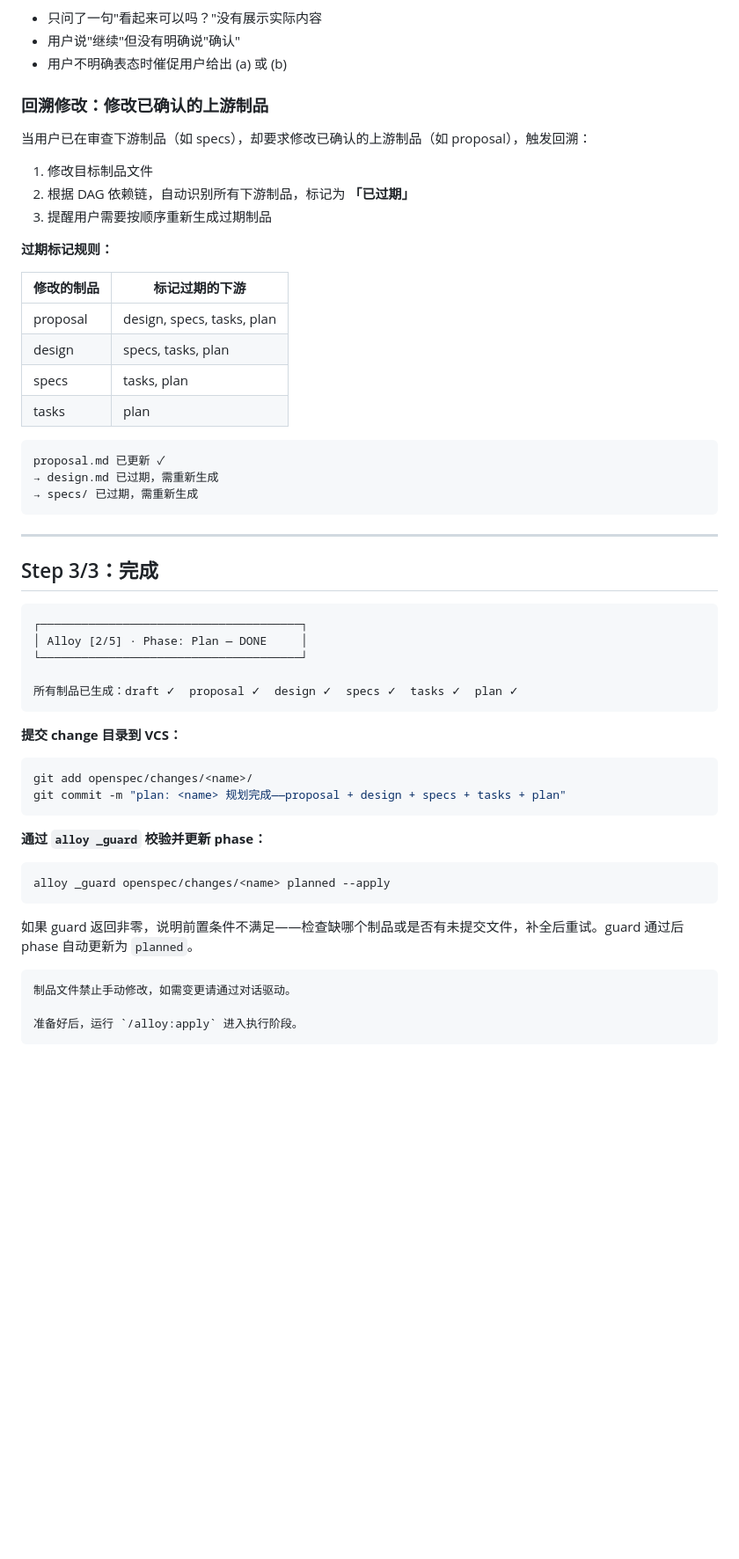
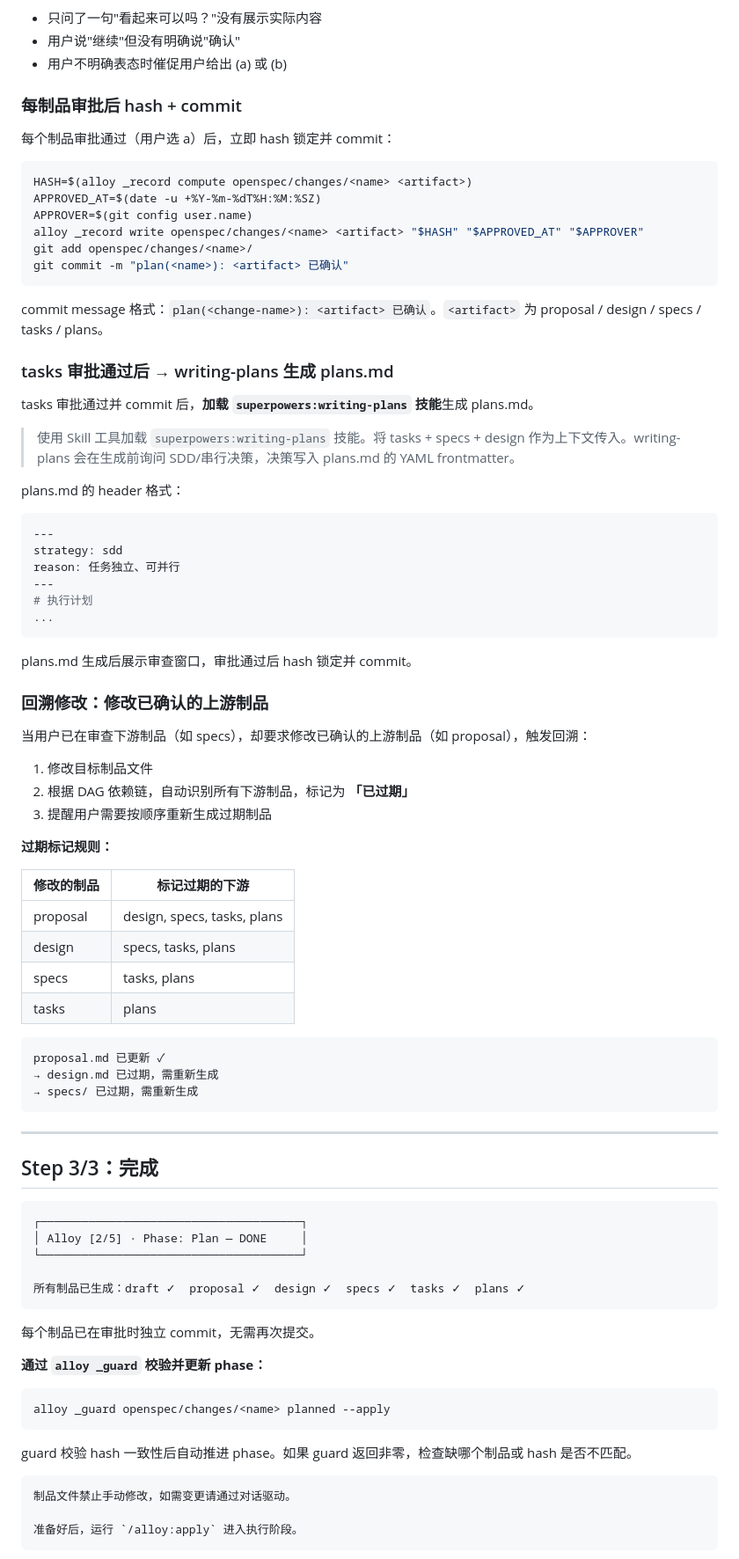
Before and after one commit to Rushing0711/alloy, a Markdown page: commands/alloy/plan.md, the part around one of its changes. Shown at 88% size. Rendered like a GitHub page; blank space fills up the shorter version.

````diff
--- a/commands/alloy/plan.md
+++ b/commands/alloy/plan.md
@@ -101,6 +101,39 @@ proposal ──→ design ──→ specs ──→ tasks ──→ plan
 - 只问了一句"看起来可以吗？"没有展示实际内容
 - 用户说"继续"但没有明确说"确认"
 - 用户不明确表态时催促用户给出 (a) 或 (b)
+
+### 每制品审批后 hash + commit
+
+每个制品审批通过（用户选 a）后，立即 hash 锁定并 commit：
+
+```bash
+HASH=$(alloy _record compute openspec/changes/<name> <artifact>)
+APPROVED_AT=$(date -u +%Y-%m-%dT%H:%M:%SZ)
+APPROVER=$(git config user.name)
+alloy _record write openspec/changes/<name> <artifact> "$HASH" "$APPROVED_AT" "$APPROVER"
+git add openspec/changes/<name>/
+git commit -m "plan(<name>): <artifact> 已确认"
+```
+
+commit message 格式：`plan(<change-name>): <artifact> 已确认`。`<artifact>` 为 proposal / design / specs / tasks / plans。
+
+### tasks 审批通过后 → writing-plans 生成 plans.md
+
+tasks 审批通过并 commit 后，**加载 `superpowers:writing-plans` 技能**生成 plans.md。
+
+> 使用 Skill 工具加载 `superpowers:writing-plans` 技能。将 tasks + specs + design 作为上下文传入。writing-plans 会在生成前询问 SDD/串行决策，决策写入 plans.md 的 YAML frontmatter。
+
+plans.md 的 header 格式：
+```yaml
+---
+strategy: sdd
+reason: 任务独立、可并行
+---
+# 执行计划
+...
+```
+
+plans.md 生成后展示审查窗口，审批通过后 hash 锁定并 commit。
 
 ### 回溯修改：修改已确认的上游制品
 
@@ -114,10 +147,10 @@ proposal ──→ design ──→ specs ──→ tasks ──→ plan
 
 | 修改的制品 | 标记过期的下游 |
 |-----------|---------------|
-| proposal | design, specs, tasks, plan |
-| design | specs, tasks, plan |
-| specs | tasks, plan |
-| tasks | plan |
+| proposal | design, specs, tasks, plans |
+| design | specs, tasks, plans |
+| specs | tasks, plans |
+| tasks | plans |
 
 ```
 proposal.md 已更新 ✓
@@ -134,14 +167,10 @@ proposal.md 已更新 ✓
 │ Alloy [2/5] · Phase: Plan — DONE     │
 └──────────────────────────────────────┘
 
-所有制品已生成：draft ✓  proposal ✓  design ✓  specs ✓  tasks ✓  plan ✓
+所有制品已生成：draft ✓  proposal ✓  design ✓  specs ✓  tasks ✓  plans ✓
 ```
 
-**提交 change 目录到 VCS：**
-```bash
-git add openspec/changes/<name>/
-git commit -m "plan: <name> 规划完成——proposal + design + specs + tasks + plan"
-```
+每个制品已在审批时独立 commit，无需再次提交。
 
 **通过 `alloy _guard` 校验并更新 phase：**
 
@@ -149,7 +178,7 @@ git commit -m "plan: <name> 规划完成——proposal + design + specs + tasks
 alloy _guard openspec/changes/<name> planned --apply
 ```
 
-如果 guard 返回非零，说明前置条件不满足——检查缺哪个制品或是否有未提交文件，补全后重试。guard 通过后 phase 自动更新为 `planned`。
+guard 校验 hash 一致性后自动推进 phase。如果 guard 返回非零，检查缺哪个制品或 hash 是否不匹配。
 
 ```
 制品文件禁止手动修改，如需变更请通过对话驱动。
````
Also changed, not shown: other parts of commands/alloy/plan.md (+28 -27 lines).
